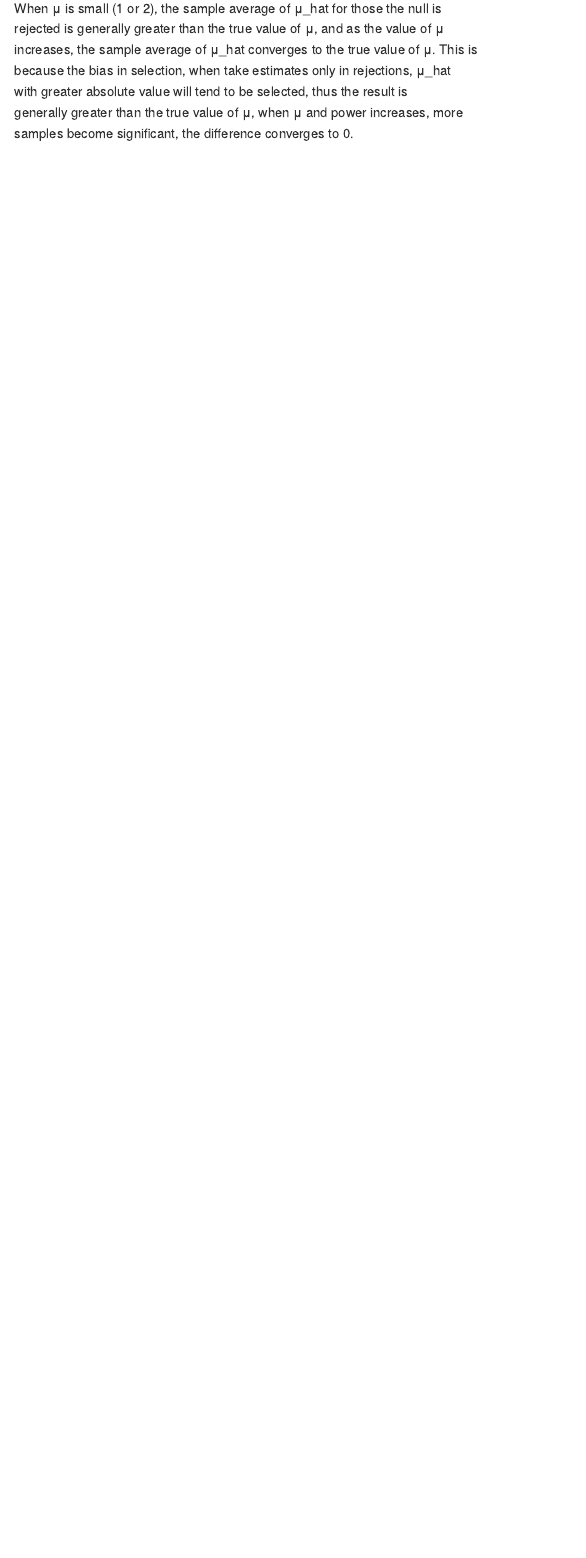
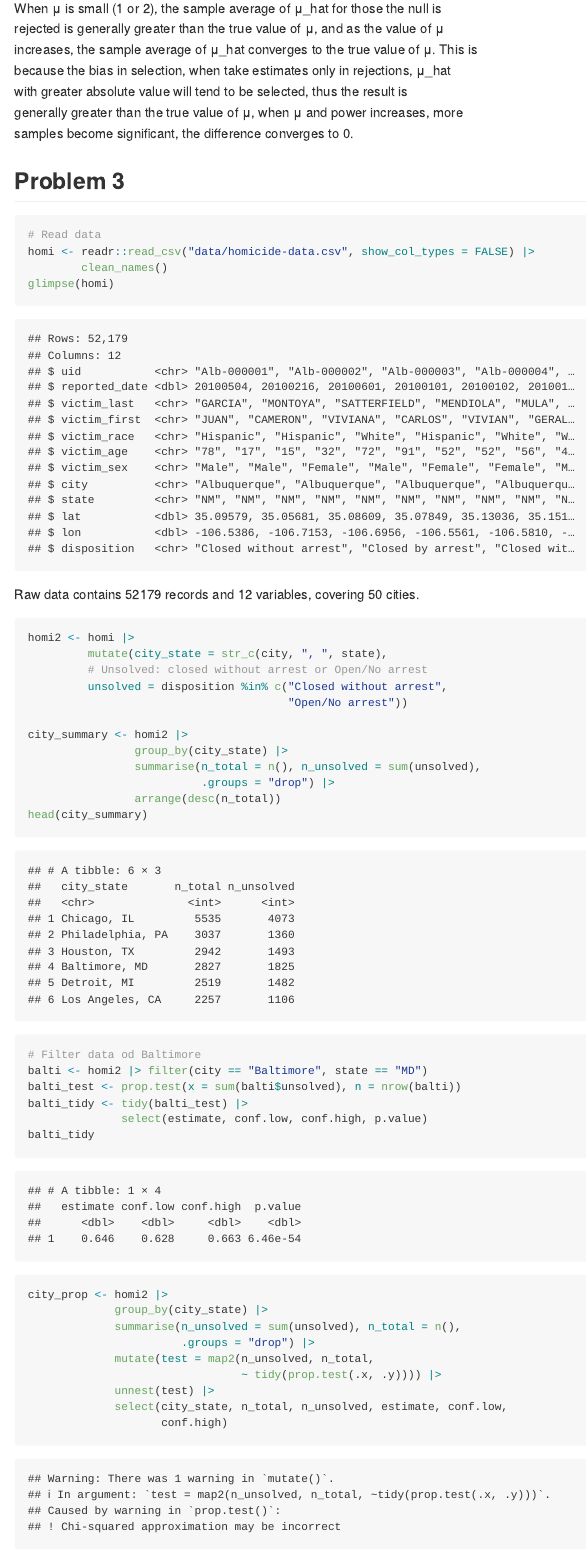
Before and after one commit to Kurukurum1/p8105_hw5_yg3096, an R Markdown document (p8105_hw5_yg3096.Rmd): the page in a window 1100 px wide, from 3560 px down. The pictures show the output file p8105_hw5_yg3096.md that the author committed with the source, drawn offline in the style of GitHub.

Commit message:
finished problem3

````diff
--- a/p8105_hw5_yg3096.Rmd
+++ b/p8105_hw5_yg3096.Rmd
@@ -112,3 +114,44 @@ because the bias in selection, when take estimates only in rejections, μ_hat
 with greater absolute value will tend to be selected, thus the result is
 generally greater than the true value of μ, when μ and power increases, more
 samples become significant, the difference converges to 0.
+
+## Problem 3
+```{r}
+# Read data
+homi <- readr::read_csv("data/homicide-data.csv", show_col_types = FALSE) |>
+        clean_names()
+glimpse(homi)
+```
+
+Raw data contains `r nrow(homi)` records and `r ncol(homi)` variables, covering `r n_distinct(homi$city)` cities.
+
+```{r, fig.width = 8, fig.height = 8}
+homi2 <- homi |>
+         mutate(city_state = str_c(city, ", ", state),
+         # Unsolved: closed without arrest or Open/No arrest
+         unsolved = disposition %in% c("Closed without arrest",
+                                       "Open/No arrest"))
+
+city_summary <- homi2 |>
+                group_by(city_state) |>
+                summarise(n_total = n(), n_unsolved = sum(unsolved),
+                          .groups = "drop") |>
+                arrange(desc(n_total))
+head(city_summary)
+
+# Filter data od Baltimore
+balti <- homi2 |> filter(city == "Baltimore", state == "MD")
+balti_test <- prop.test(x = sum(balti$unsolved), n = nrow(balti))
+balti_tidy <- tidy(balti_test) |>
+              select(estimate, conf.low, conf.high, p.value)
+balti_tidy
+
+city_prop <- homi2 |>
+             group_by(city_state) |>
+             summarise(n_unsolved = sum(unsolved), n_total = n(),
+                       .groups = "drop") |>
+             mutate(test = map2(n_unsolved, n_total,
+                                ~ tidy(prop.test(.x, .y)))) |>
+             unnest(test) |>
+             select(city_state, n_total, n_unsolved, estimate, conf.low,
+                    conf.high)
````
Also changed, not shown: p8105_hw5_yg3096.md, p8105_hw5_yg3096_files/figure-gfm/unnamed-chunk-5-1.png (added), p8105_hw5_yg3096.Rmd (14 more changed lines), 1 other file.
